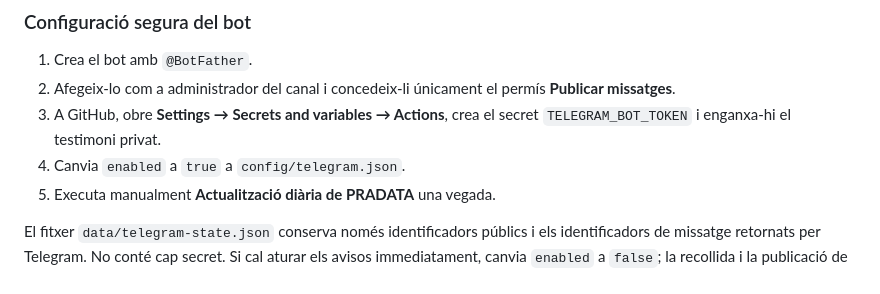
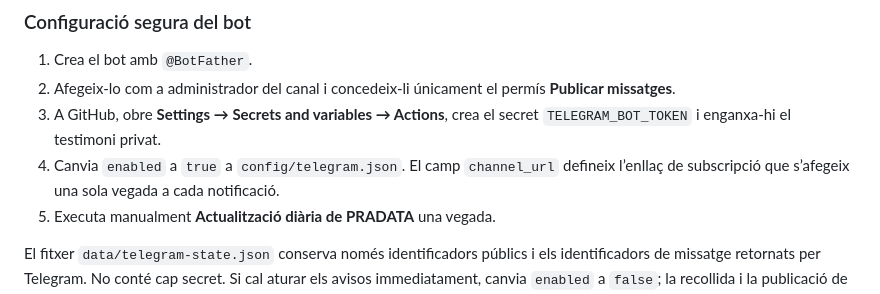
Before and after one commit to d9tj6y8zrf-jpg/pradata, a Markdown page: README.md, the part around the change. Rendered like a GitHub page.

Commit message:
Documenta l’enllaç de subscripció de Telegram

```diff
--- a/README.md
+++ b/README.md
@@ -190,7 +190,7 @@ Proteccions incorporades:
    **Publicar missatges**.
 3. A GitHub, obre **Settings → Secrets and variables → Actions**, crea el secret
    `TELEGRAM_BOT_TOKEN` i enganxa-hi el testimoni privat.
-4. Canvia `enabled` a `true` a `config/telegram.json`.
+4. Canvia `enabled` a `true` a `config/telegram.json`. El camp `channel_url` defineix l’enllaç de subscripció que s’afegeix una sola vegada a cada notificació.
 5. Executa manualment **Actualització diària de PRADATA** una vegada.
 
 El fitxer `data/telegram-state.json` conserva només identificadors públics i els
```
